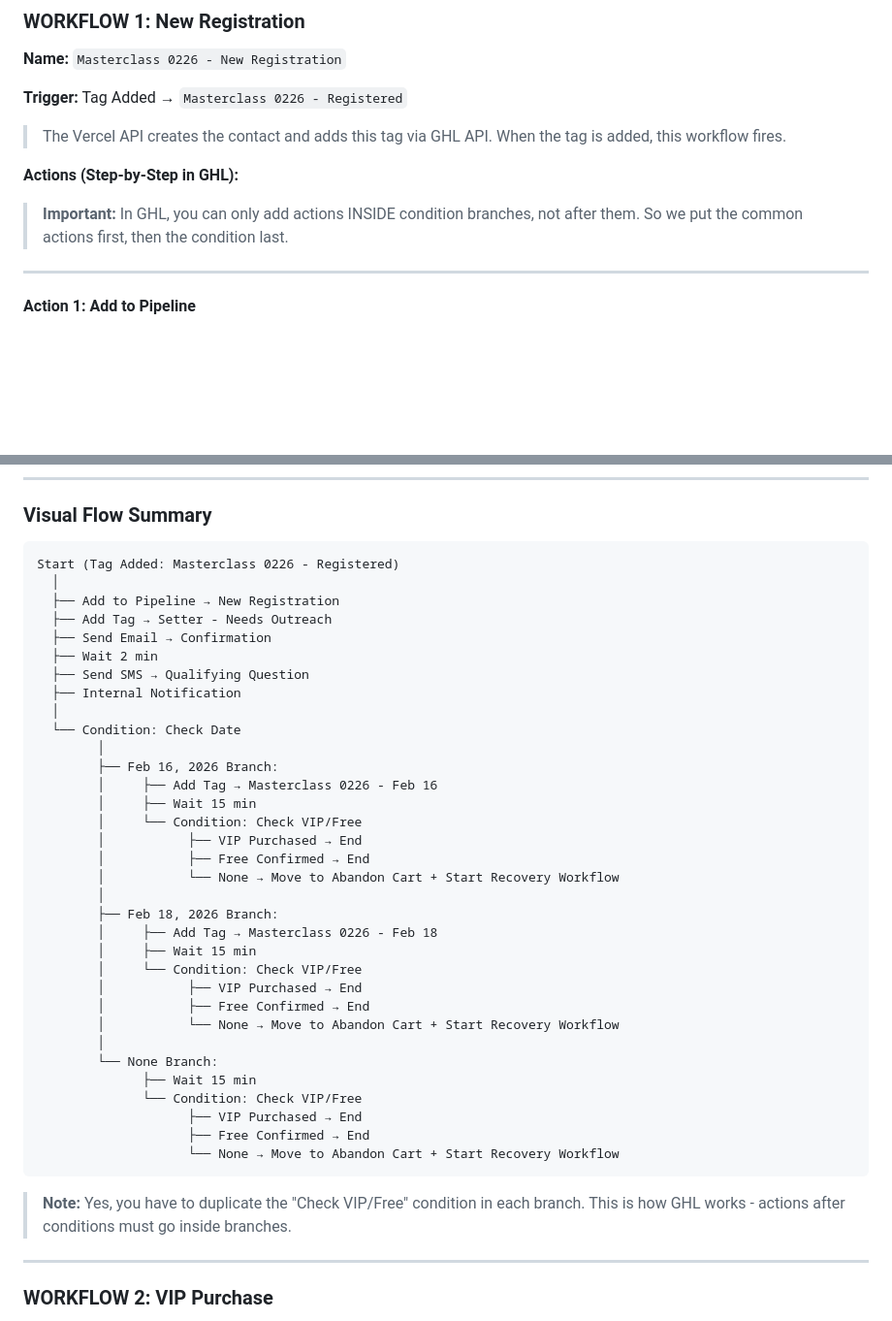
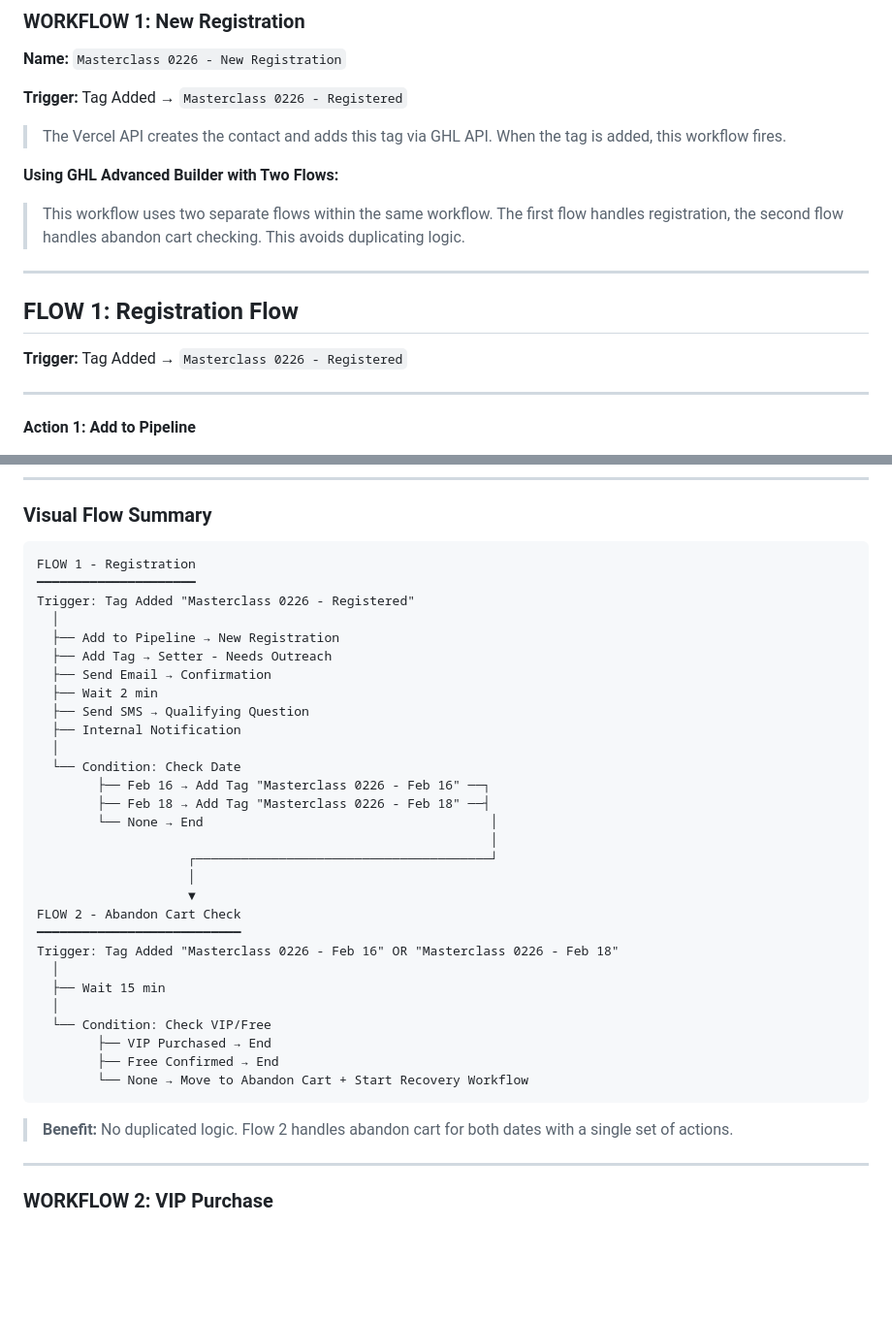
Before and after one commit to millerc13/webinar-mastermind, a Markdown page: guide.md, 2 parts joined by grey strips. Shown at 97% size. GitHub-like rendering; blank space fills up the shorter version.

````diff
--- a/guide.md
+++ b/guide.md
@@ -124,9 +124,15 @@ Go to: **Automation → Workflows → Create Workflow**
 
 > The Vercel API creates the contact and adds this tag via GHL API. When the tag is added, this workflow fires.
 
-**Actions (Step-by-Step in GHL):**
+**Using GHL Advanced Builder with Two Flows:**
 
-> **Important:** In GHL, you can only add actions INSIDE condition branches, not after them. So we put the common actions first, then the condition last.
+> This workflow uses two separate flows within the same workflow. The first flow handles registration, the second flow handles abandon cart checking. This avoids duplicating logic.
+
+---
+
+## FLOW 1: Registration Flow
+
+**Trigger:** Tag Added → `Masterclass 0226 - Registered`
 
 ---
 
@@ -263,7 +282,9 @@ Inside each of the 3 branches from Action 7, add this condition:
 ### Visual Flow Summary
 
 ```
-Start (Tag Added: Masterclass 0226 - Registered)
+FLOW 1 - Registration
+━━━━━━━━━━━━━━━━━━━━━
+Trigger: Tag Added "Masterclass 0226 - Registered"
   │
   ├── Add to Pipeline → New Registration
   ├── Add Tag → Setter - Needs Outreach
@@ -273,32 +294,26 @@ Start (Tag Added: Masterclass 0226 - Registered)
   ├── Internal Notification
   │
   └── Condition: Check Date
-        │
-        ├── Feb 16, 2026 Branch:
-        │     ├── Add Tag → Masterclass 0226 - Feb 16
-        │     ├── Wait 15 min
-        │     └── Condition: Check VIP/Free
-        │           ├── VIP Purchased → End
-        │           ├── Free Confirmed → End
-        │           └── None → Move to Abandon Cart + Start Recovery Workflow
-        │
-        ├── Feb 18, 2026 Branch:
-        │     ├── Add Tag → Masterclass 0226 - Feb 18
-        │     ├── Wait 15 min
-        │     └── Condition: Check VIP/Free
-        │           ├── VIP Purchased → End
-        │           ├── Free Confirmed → End
-        │           └── None → Move to Abandon Cart + Start Recovery Workflow
-        │
-        └── None Branch:
-              ├── Wait 15 min
-              └── Condition: Check VIP/Free
-                    ├── VIP Purchased → End
-                    ├── Free Confirmed → End
-                    └── None → Move to Abandon Cart + Start Recovery Workflow
+        ├── Feb 16 → Add Tag "Masterclass 0226 - Feb 16" ──┐
+        ├── Feb 18 → Add Tag "Masterclass 0226 - Feb 18" ──┤
+        └── None → End                                      │
+                                                            │
+                    ┌───────────────────────────────────────┘
+                    │
+                    ▼
+FLOW 2 - Abandon Cart Check
+━━━━━━━━━━━━━━━━━━━━━━━━━━━
+Trigger: Tag Added "Masterclass 0226 - Feb 16" OR "Masterclass 0226 - Feb 18"
+  │
+  ├── Wait 15 min
+  │
+  └── Condition: Check VIP/Free
+        ├── VIP Purchased → End
+        ├── Free Confirmed → End
+        └── None → Move to Abandon Cart + Start Recovery Workflow
 ```
 
-> **Note:** Yes, you have to duplicate the "Check VIP/Free" condition in each branch. This is how GHL works - actions after conditions must go inside branches.
+> **Benefit:** No duplicated logic. Flow 2 handles abandon cart for both dates with a single set of actions.
 
 ---
 
````
Also changed, not shown: other parts of guide.md (+27 -14 lines).
